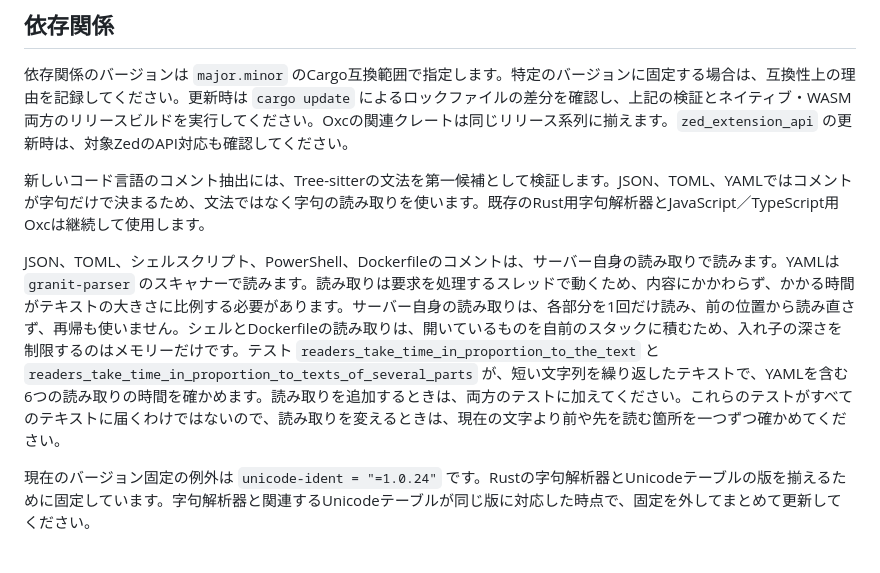
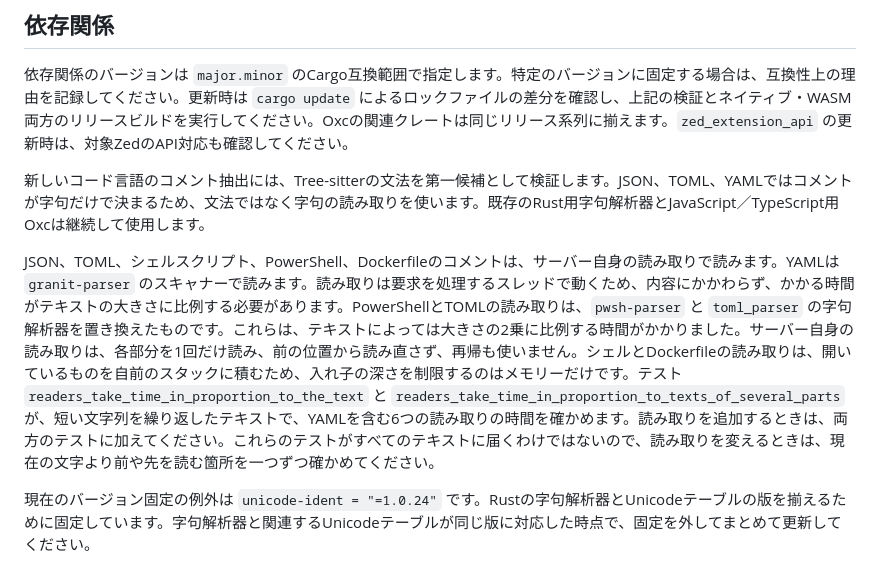
Before and after one commit to hwtnb/zed-translation-lsp, a Markdown page: docs/ja/development.md, the part around the change. Rendered like a GitHub page.

Commit message:
docs: Say why PowerShell and TOML have their own readers
Their former lexers took quadratic time on some texts, which the reader requirements in docs/development.md rule out.

```diff
--- a/docs/ja/development.md
+++ b/docs/ja/development.md
@@ -55,7 +55,7 @@ cargo run -p xtask --locked -- check-notices
 
 新しいコード言語のコメント抽出には、Tree-sitterの文法を第一候補として検証します。JSON、TOML、YAMLではコメントが字句だけで決まるため、文法ではなく字句の読み取りを使います。既存のRust用字句解析器とJavaScript／TypeScript用Oxcは継続して使用します。
 
-JSON、TOML、シェルスクリプト、PowerShell、Dockerfileのコメントは、サーバー自身の読み取りで読みます。YAMLは `granit-parser` のスキャナーで読みます。読み取りは要求を処理するスレッドで動くため、内容にかかわらず、かかる時間がテキストの大きさに比例する必要があります。サーバー自身の読み取りは、各部分を1回だけ読み、前の位置から読み直さず、再帰も使いません。シェルとDockerfileの読み取りは、開いているものを自前のスタックに積むため、入れ子の深さを制限するのはメモリーだけです。テスト `readers_take_time_in_proportion_to_the_text` と `readers_take_time_in_proportion_to_texts_of_several_parts` が、短い文字列を繰り返したテキストで、YAMLを含む6つの読み取りの時間を確かめます。読み取りを追加するときは、両方のテストに加えてください。これらのテストがすべてのテキストに届くわけではないので、読み取りを変えるときは、現在の文字より前や先を読む箇所を一つずつ確かめてください。
+JSON、TOML、シェルスクリプト、PowerShell、Dockerfileのコメントは、サーバー自身の読み取りで読みます。YAMLは `granit-parser` のスキャナーで読みます。読み取りは要求を処理するスレッドで動くため、内容にかかわらず、かかる時間がテキストの大きさに比例する必要があります。PowerShellとTOMLの読み取りは、`pwsh-parser` と `toml_parser` の字句解析器を置き換えたものです。これらは、テキストによっては大きさの2乗に比例する時間がかかりました。サーバー自身の読み取りは、各部分を1回だけ読み、前の位置から読み直さず、再帰も使いません。シェルとDockerfileの読み取りは、開いているものを自前のスタックに積むため、入れ子の深さを制限するのはメモリーだけです。テスト `readers_take_time_in_proportion_to_the_text` と `readers_take_time_in_proportion_to_texts_of_several_parts` が、短い文字列を繰り返したテキストで、YAMLを含む6つの読み取りの時間を確かめます。読み取りを追加するときは、両方のテストに加えてください。これらのテストがすべてのテキストに届くわけではないので、読み取りを変えるときは、現在の文字より前や先を読む箇所を一つずつ確かめてください。
 
 現在のバージョン固定の例外は `unicode-ident = "=1.0.24"` です。Rustの字句解析器とUnicodeテーブルの版を揃えるために固定しています。字句解析器と関連するUnicodeテーブルが同じ版に対応した時点で、固定を外してまとめて更新してください。
 
```
Also changed, not shown: docs/development.md (+1 -1 lines).
